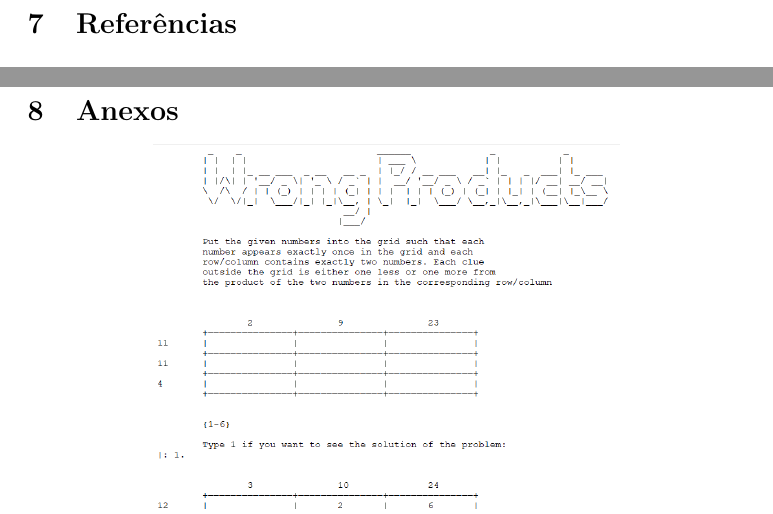
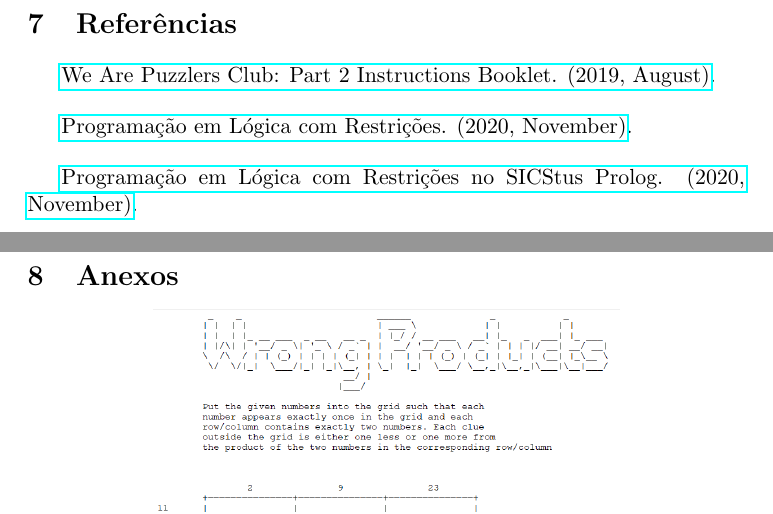
Before and after one commit to biam05/plog-proj, a LaTeX document (TP2/docs/report.tex): two parts of pages 10 and 11 of 11, joined at a grey line, cut so that both start at the same text. Compiled offline with pdfLaTeX.

Commit message:
adicionei referências

```diff
--- a/TP2/docs/report.tex
+++ b/TP2/docs/report.tex
@@ -11,6 +11,7 @@
 \usepackage{float}
 \usepackage{capt-of}
 
+\usepackage{hyperref}
 
 \begin{document}
 
@@ -246,7 +247,16 @@ Os resultados obtidos demonstram que o problema proposto é facilmente resolúve
 \section{Referências}
 
 
+\href{https://logicmastersindia.com/lmitests/dl.asp?attachmentid=790&view=1}{We Are Puzzlers Club: Part 2 Instructions Booklet. (2019, August)}.
 
+\bigskip
+
+\href{https://moodle.up.pt/pluginfile.php/60682/mod_resource/content/13/PLR.pdf}{Programação em Lógica com Restrições. (2020, November)}.
+
+\bigskip
+
+\href{https://moodle.up.pt/pluginfile.php/60683/mod_resource/content/10/PLR%20SICStus.pdf}{Programação em Lógica com Restrições
+no SICStus Prolog. (2020, November)}.
 \pagebreak
 
 \section{Anexos}
```
Also changed, not shown: TP2/docs/report.pdf.
